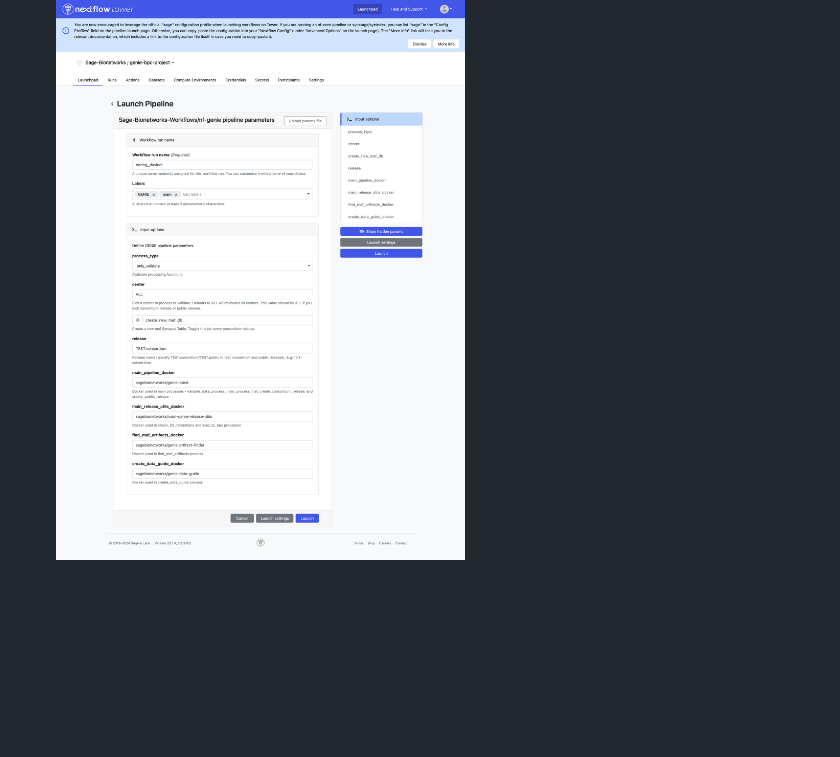
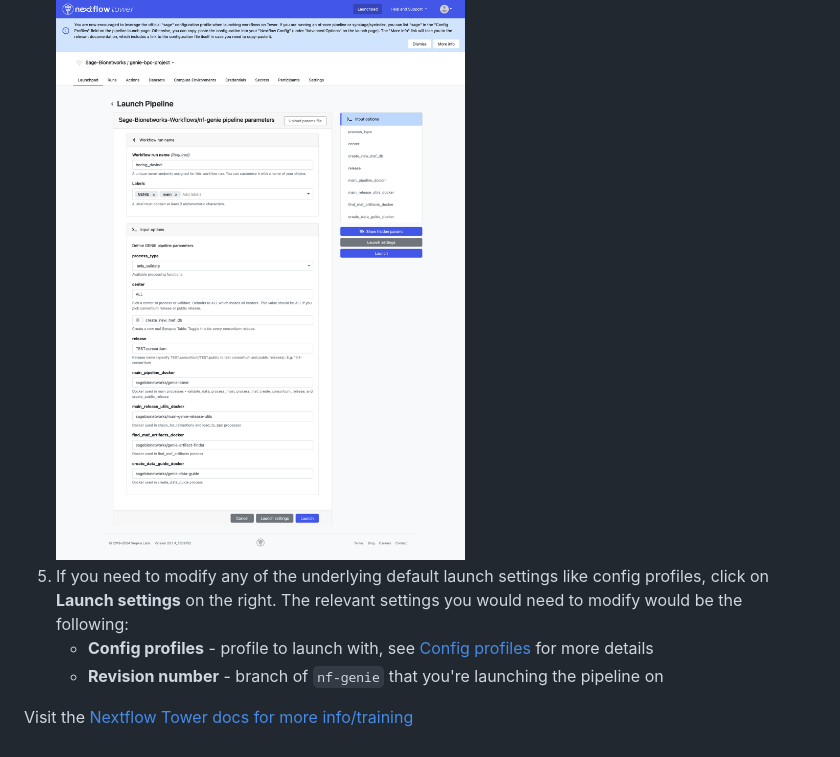
Before and after one commit to Sage-Bionetworks-Workflows/nf-genie, a Markdown page: README.md, the part around one of its changes. Rendered like a GitHub page; blank space fills up the shorter version.

```diff
--- a/README.md
+++ b/README.md
@@ -117 +119,6 @@ Follow instructions here for running the main GENIE processing directly on Nextf
 1. Fill out the parameters for launching the specific parts of the pipeline. ![launch_nf.png](img/launch_nf.png)
+1. If you need to modify any of the underlying default launch settings like config profiles, click on **Launch settings** on the right. The relevant settings you would need to modify would be the following:
+    - **Config profiles** - profile to launch with, see [Config profiles](#config-profiles) for more details
+    - **Revision number** - branch of `nf-genie` that you're launching the pipeline on
+
+Visit the [Nextflow Tower docs for more info/training](https://docs.seqera.io/platform/)
```
Also changed, not shown: other parts of README.md (+9 -7 lines).
